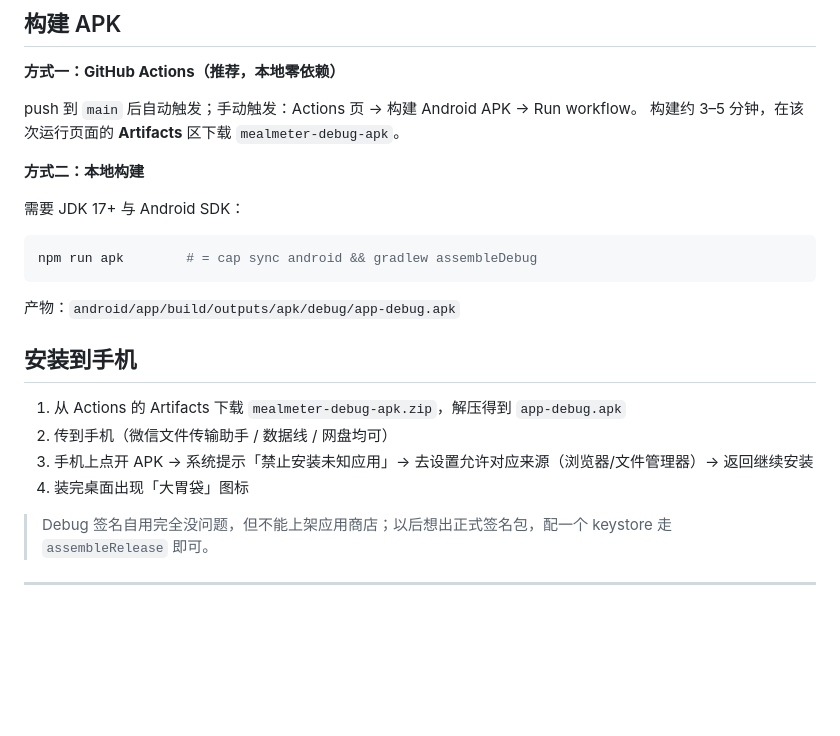
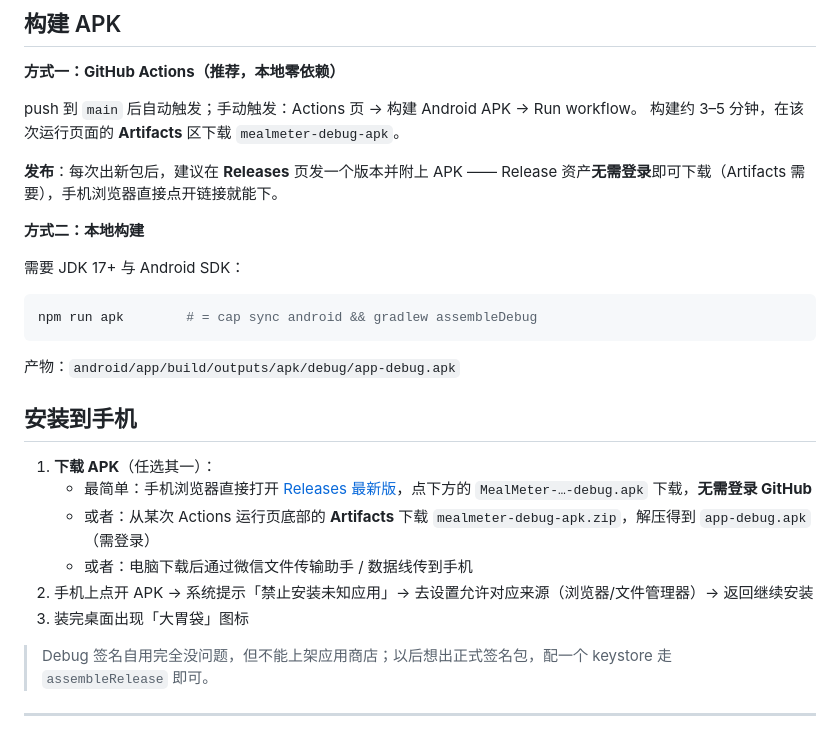
Before and after one commit to m1Y4Z0N0/mealmeter, a Markdown page: README.md, the part around the change. GitHub-like rendering; blank space fills up the shorter version.

Commit message:
README：安装说明改为首选 Releases 下载（无需登录）

```diff
--- a/README.md
+++ b/README.md
@@ -98,6 +98,8 @@ npm run sync         # 把 www 同步进 Android 工程
 push 到 `main` 后自动触发；手动触发：Actions 页 → 构建 Android APK → Run workflow。
 构建约 3–5 分钟，在该次运行页面的 **Artifacts** 区下载 `mealmeter-debug-apk`。
 
+**发布**：每次出新包后，建议在 **Releases** 页发一个版本并附上 APK —— Release 资产**无需登录**即可下载（Artifacts 需要），手机浏览器直接点开链接就能下。
+
 **方式二：本地构建**
 
 需要 JDK 17+ 与 Android SDK：
@@ -110,10 +112,12 @@ npm run apk        # = cap sync android && gradlew assembleDebug
 
 ## 安装到手机
 
-1. 从 Actions 的 Artifacts 下载 `mealmeter-debug-apk.zip`，解压得到 `app-debug.apk`
-2. 传到手机（微信文件传输助手 / 数据线 / 网盘均可）
-3. 手机上点开 APK → 系统提示「禁止安装未知应用」→ 去设置允许对应来源（浏览器/文件管理器）→ 返回继续安装
-4. 装完桌面出现「大胃袋」图标
+1. **下载 APK**（任选其一）：
+   - 最简单：手机浏览器直接打开 [Releases 最新版](https://github.com/m1Y4Z0N0/mealmeter/releases/latest)，点下方的 `MealMeter-…-debug.apk` 下载，**无需登录 GitHub**
+   - 或者：从某次 Actions 运行页底部的 **Artifacts** 下载 `mealmeter-debug-apk.zip`，解压得到 `app-debug.apk`（需登录）
+   - 或者：电脑下载后通过微信文件传输助手 / 数据线传到手机
+2. 手机上点开 APK → 系统提示「禁止安装未知应用」→ 去设置允许对应来源（浏览器/文件管理器）→ 返回继续安装
+3. 装完桌面出现「大胃袋」图标
 
 > Debug 签名自用完全没问题，但不能上架应用商店；以后想出正式签名包，配一个 keystore 走 `assembleRelease` 即可。
 
```
